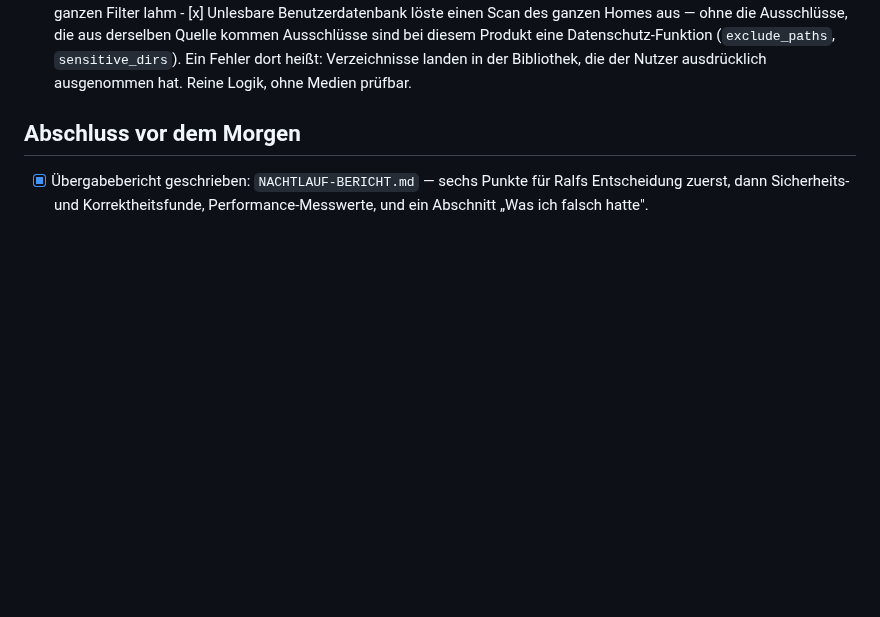
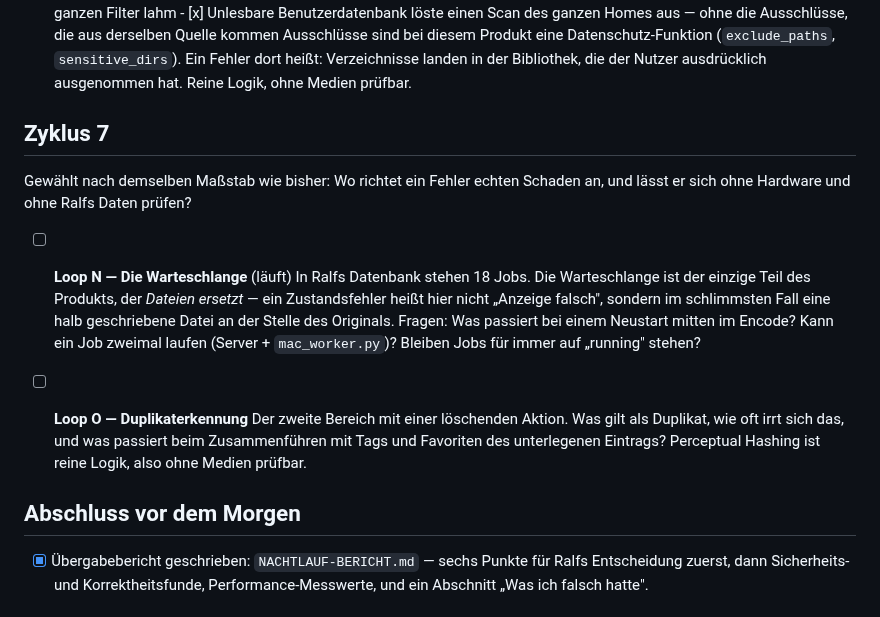
Before and after one commit to ralksta/arcade-video-scanner, a Markdown page: NIGHT-LOOP3.md, the part around the change. Drawn GitHub-style; blank space fills up the shorter version.

```diff
--- a/NIGHT-LOOP3.md
+++ b/NIGHT-LOOP3.md
@@ -259,6 +259,25 @@ jetzt systematisch.
       (`exclude_paths`, `sensitive_dirs`). Ein Fehler dort heißt: Verzeichnisse
       landen in der Bibliothek, die der Nutzer ausdrücklich ausgenommen hat.
       Reine Logik, ohne Medien prüfbar.
+
+## Zyklus 7
+
+Gewählt nach demselben Maßstab wie bisher: Wo richtet ein Fehler echten
+Schaden an, und lässt er sich ohne Hardware und ohne Ralfs Daten prüfen?
+
+- [ ] **Loop N — Die Warteschlange** (läuft)
+      In Ralfs Datenbank stehen 18 Jobs. Die Warteschlange ist der einzige
+      Teil des Produkts, der *Dateien ersetzt* — ein Zustandsfehler heißt hier
+      nicht „Anzeige falsch", sondern im schlimmsten Fall eine halb
+      geschriebene Datei an der Stelle des Originals. Fragen: Was passiert bei
+      einem Neustart mitten im Encode? Kann ein Job zweimal laufen (Server +
+      `mac_worker.py`)? Bleiben Jobs für immer auf „running" stehen?
+
+- [ ] **Loop O — Duplikaterkennung**
+      Der zweite Bereich mit einer löschenden Aktion. Was gilt als Duplikat,
+      wie oft irrt sich das, und was passiert beim Zusammenführen mit Tags und
+      Favoriten des unterlegenen Eintrags? Perceptual Hashing ist reine Logik,
+      also ohne Medien prüfbar.
 
 ## Abschluss vor dem Morgen
 
```
Also changed, not shown: NACHTLAUF-BERICHT.md (+32 -2 lines).
